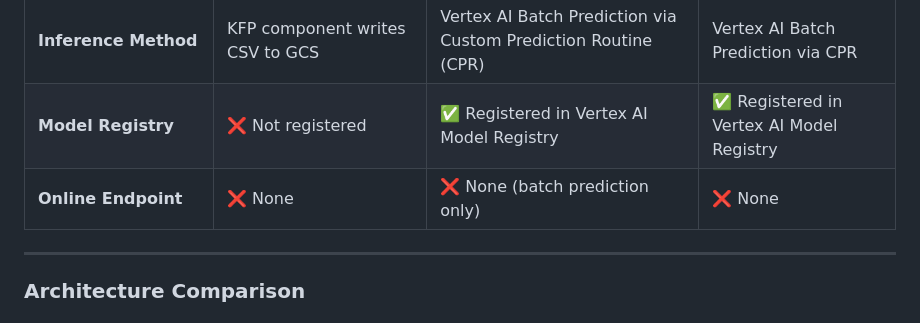
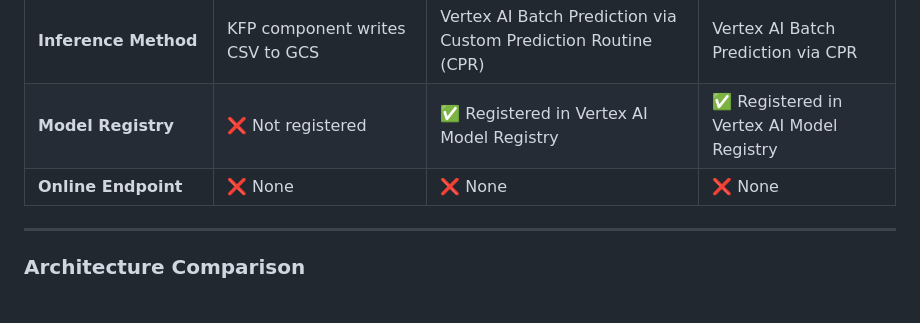
Before and after one commit to xavierprasetyo/mlops-on-gcp-sample, a Markdown page: README.md, the part around the change. GitHub-like rendering.

```diff
--- a/README.md
+++ b/README.md
@@ -98,7 +98,7 @@ A side-by-side comparison of the three model-building approaches in this reposit
 | **Training Library** | `pmdarima` | `statsmodels` (SARIMAX) | `statsmodels` (SARIMAX) |
 | **Inference Method** | KFP component writes CSV to GCS | Vertex AI Batch Prediction via Custom Prediction Routine (CPR) | Vertex AI Batch Prediction via CPR |
 | **Model Registry** | ❌ Not registered | ✅ Registered in Vertex AI Model Registry | ✅ Registered in Vertex AI Model Registry |
-| **Online Endpoint** | ❌ None | ❌ None (batch prediction only) | ❌ None |
+| **Online Endpoint** | ❌ None | ❌ None | ❌ None |
 
 ---
 
```
